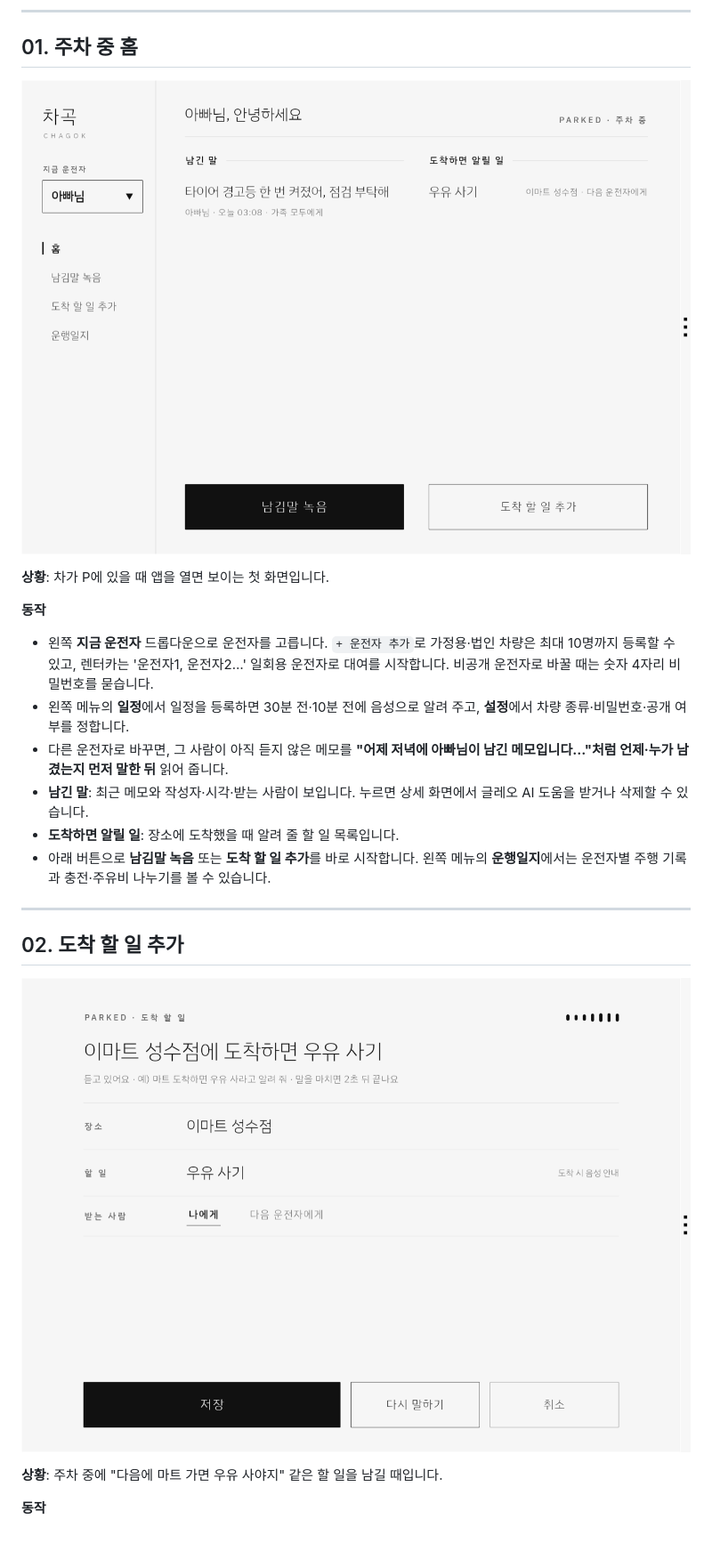
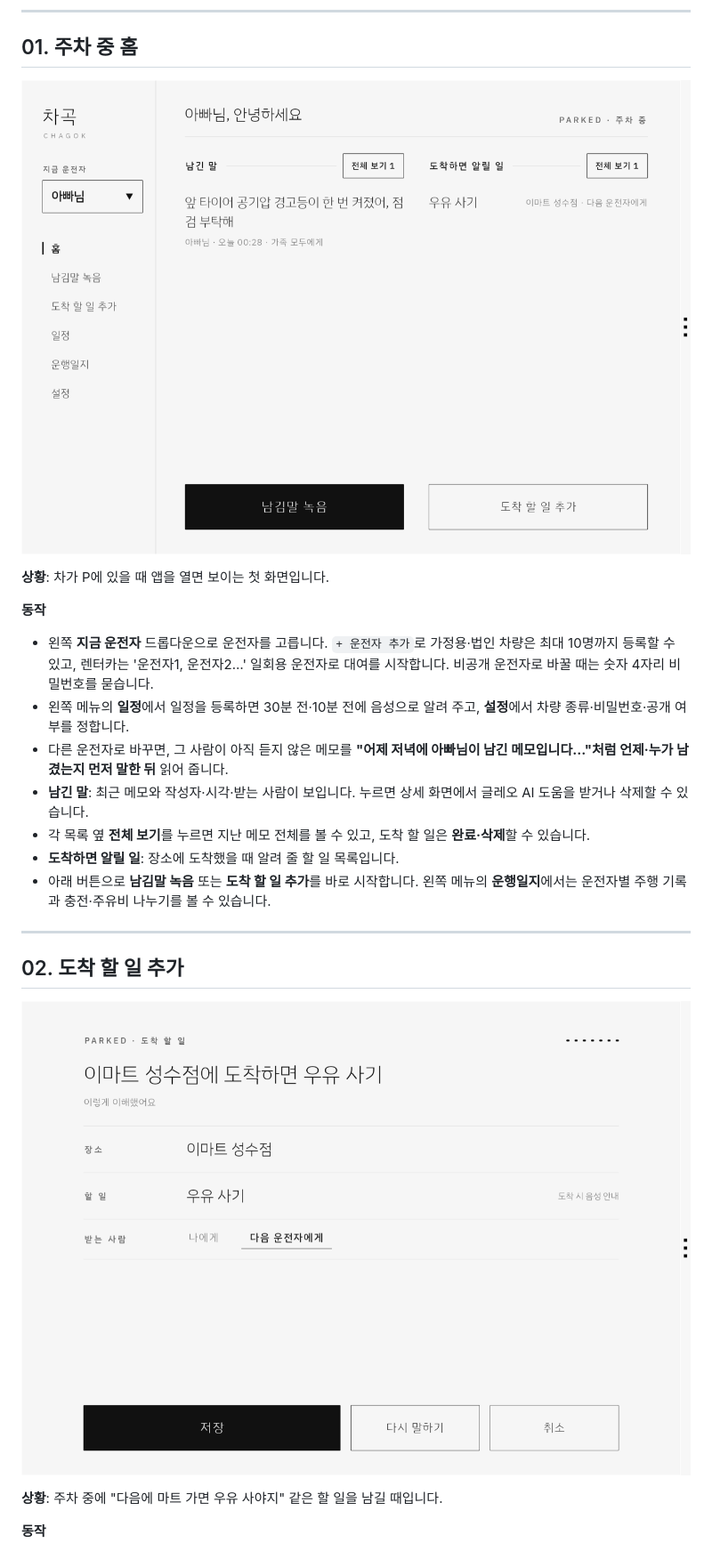
Before and after one commit to Rambopig06/Chagok, a Markdown page: docs/mockup/README.md, the part around the change. Shown at 89% size. Drawn GitHub-style; pictures changed too: docs/mockup/01-home.png, docs/mockup/02-add-todo.png.

Commit message:
화면 사진·설명을 최신 UI로 갱신 (전체 보기, 직접 입력 버튼)
Co-Authored-By: Claude Opus 5.5 <noreply@anthropic.com>

```diff
--- a/docs/mockup/README.md
+++ b/docs/mockup/README.md
@@ -25,6 +25,7 @@ Pleos Connect Emulator v2.1.0(2560×1440)에서 실제 앱을 실행해 찍은
 - 왼쪽 메뉴의 **일정**에서 일정을 등록하면 30분 전·10분 전에 음성으로 알려 주고, **설정**에서 차량 종류·비밀번호·공개 여부를 정합니다.
 - 다른 운전자로 바꾸면, 그 사람이 아직 듣지 않은 메모를 **"어제 저녁에 아빠님이 남긴 메모입니다…"처럼 언제·누가 남겼는지 먼저 말한 뒤** 읽어 줍니다.
 - **남긴 말**: 최근 메모와 작성자·시각·받는 사람이 보입니다. 누르면 상세 화면에서 글레오 AI 도움을 받거나 삭제할 수 있습니다.
+- 각 목록 옆 **전체 보기**를 누르면 지난 메모 전체를 볼 수 있고, 도착 할 일은 **완료·삭제**할 수 있습니다.
 - **도착하면 알릴 일**: 장소에 도착했을 때 알려 줄 할 일 목록입니다.
 - 아래 버튼으로 **남김말 녹음** 또는 **도착 할 일 추가**를 바로 시작합니다. 왼쪽 메뉴의 **운행일지**에서는 운전자별 주행 기록과 충전·주유비 나누기를 볼 수 있습니다.
 
```
Also changed, not shown: docs/mockup/03-park-record-safety.png, docs/mockup/04-departure-handover.png.
